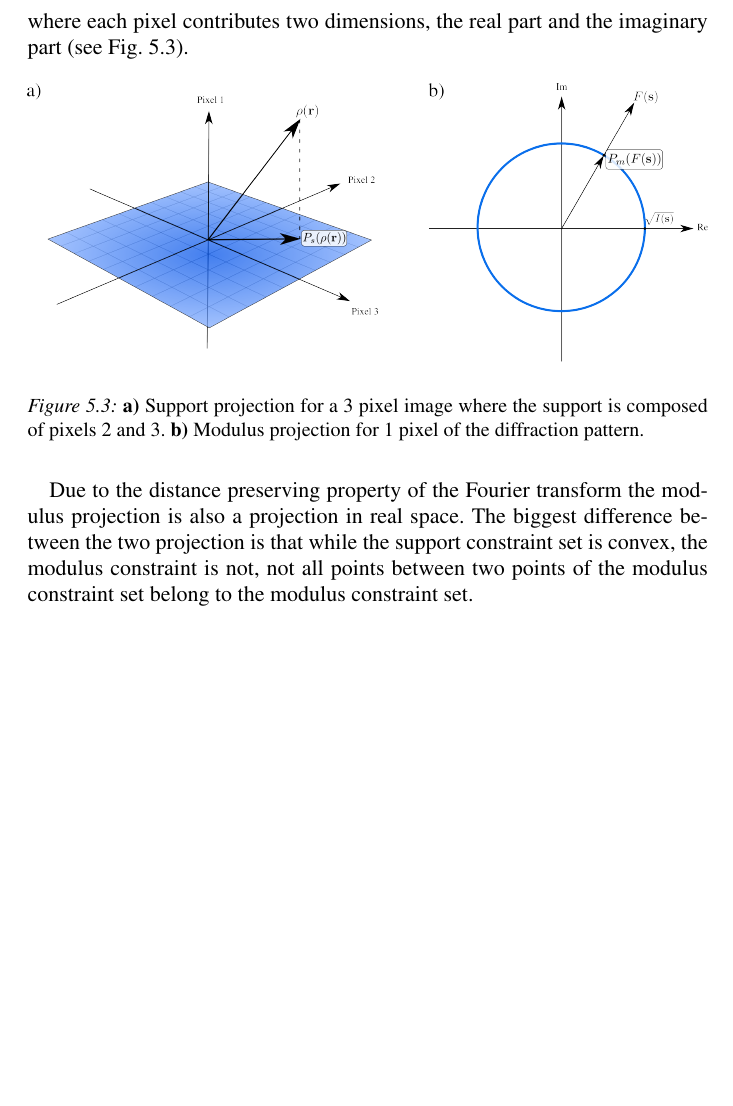
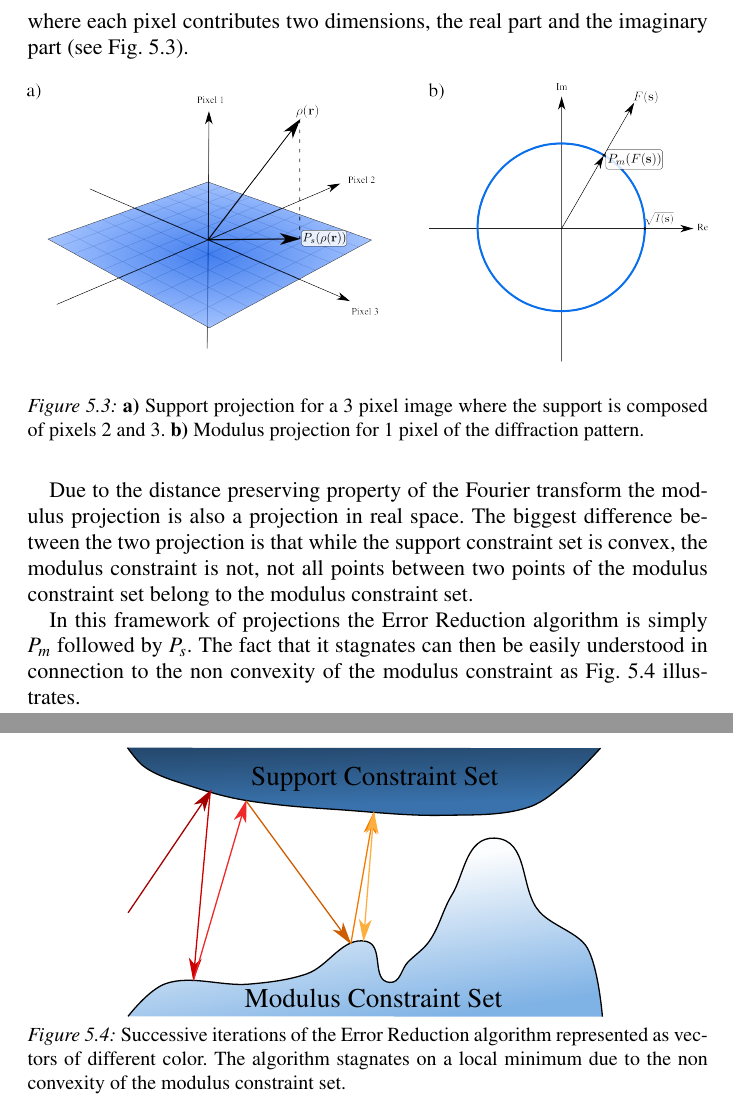
Before and after one commit to FilipeMaia/PhD-Thesis, a LaTeX thesis (Thesis.tex, which reads Image_Reconstruction/image_reconstruction.tex): part of page 30 of 33 before the commit and two parts of pages 30 and 31 of 35 after it, the two joined at a grey line, cut so that both start at the same text, the shorter picture padded with empty space. Compiled offline with pdfLaTeX.

Commit message:
Add some paragraph about stagnation.

```diff
--- a/Image_Reconstruction/image_reconstruction.tex
+++ b/Image_Reconstruction/image_reconstruction.tex
@@ -139,6 +139,20 @@ projection is also a projection in real space. The biggest difference between
 the two projection is that while the support constraint set is convex, the
 modulus constraint is not, not all points between two points of the modulus
 constraint set belong to the modulus constraint set.
+
+In this framework of projections the Error Reduction algorithm is simply $P_m$
+followed by $P_s$. The fact that it stagnates can then be easily understood in
+connection to the non convexity of the modulus constraint as
+Fig. \ref{Fig:Stagnation} illustrates.
+
+\begin{figure}
+\centering
+  \includegraphics[width=0.7 \columnwidth]{Image_Reconstruction/Stagnation.pdf}
+  \caption{Successive iterations of the Error Reduction algorithm represented as
+    vectors of different color. The algorithm stagnates on a local minimum due
+    to the non convexity of the modulus constraint set.}
+  \label{Fig:Stagnation}
+\end{figure}
 %%% Local Variables:
 %%% mode: latex
 %%% TeX-master: "../Thesis"
```
Also changed, not shown: Image_Reconstruction/Stagnation.pdf (added), Image_Reconstruction/Stagnation.svg (added).
